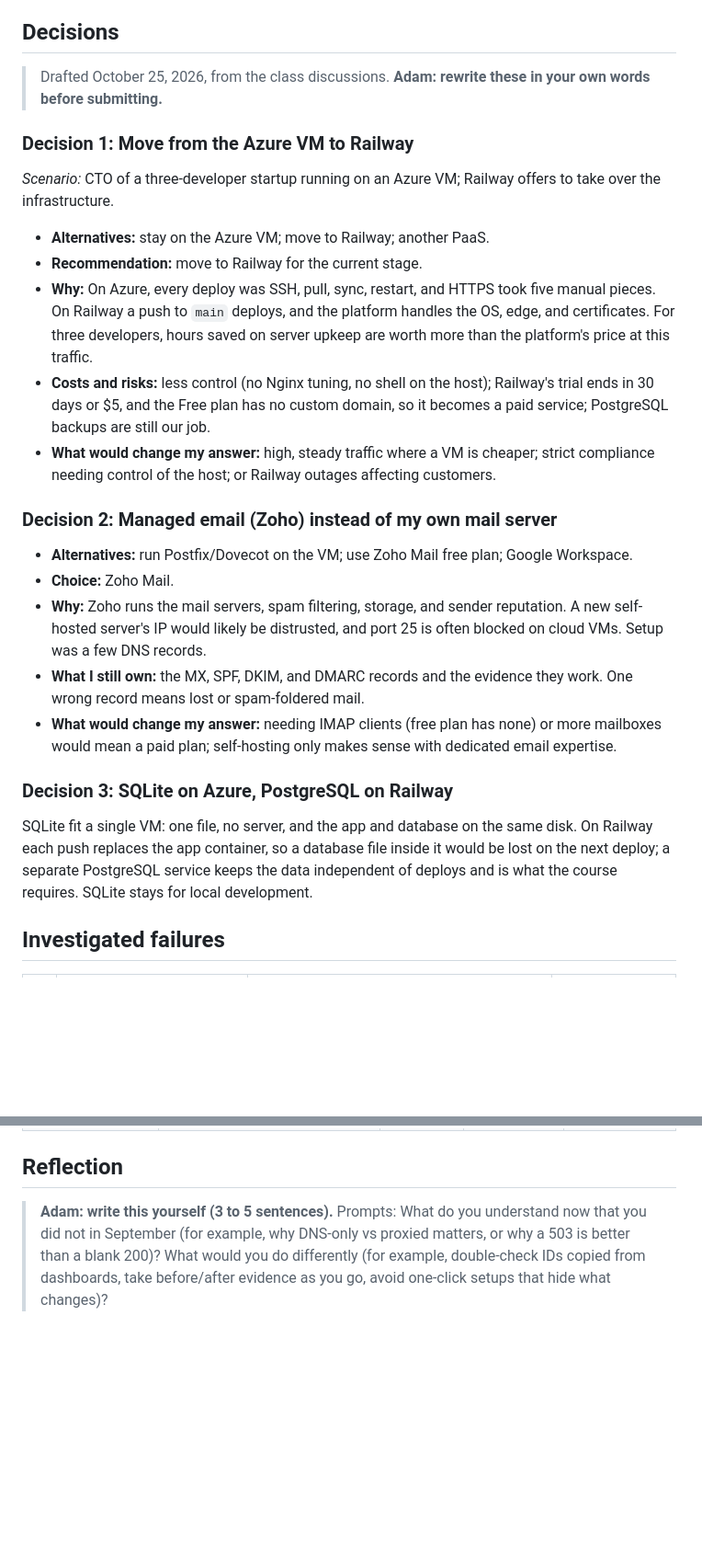
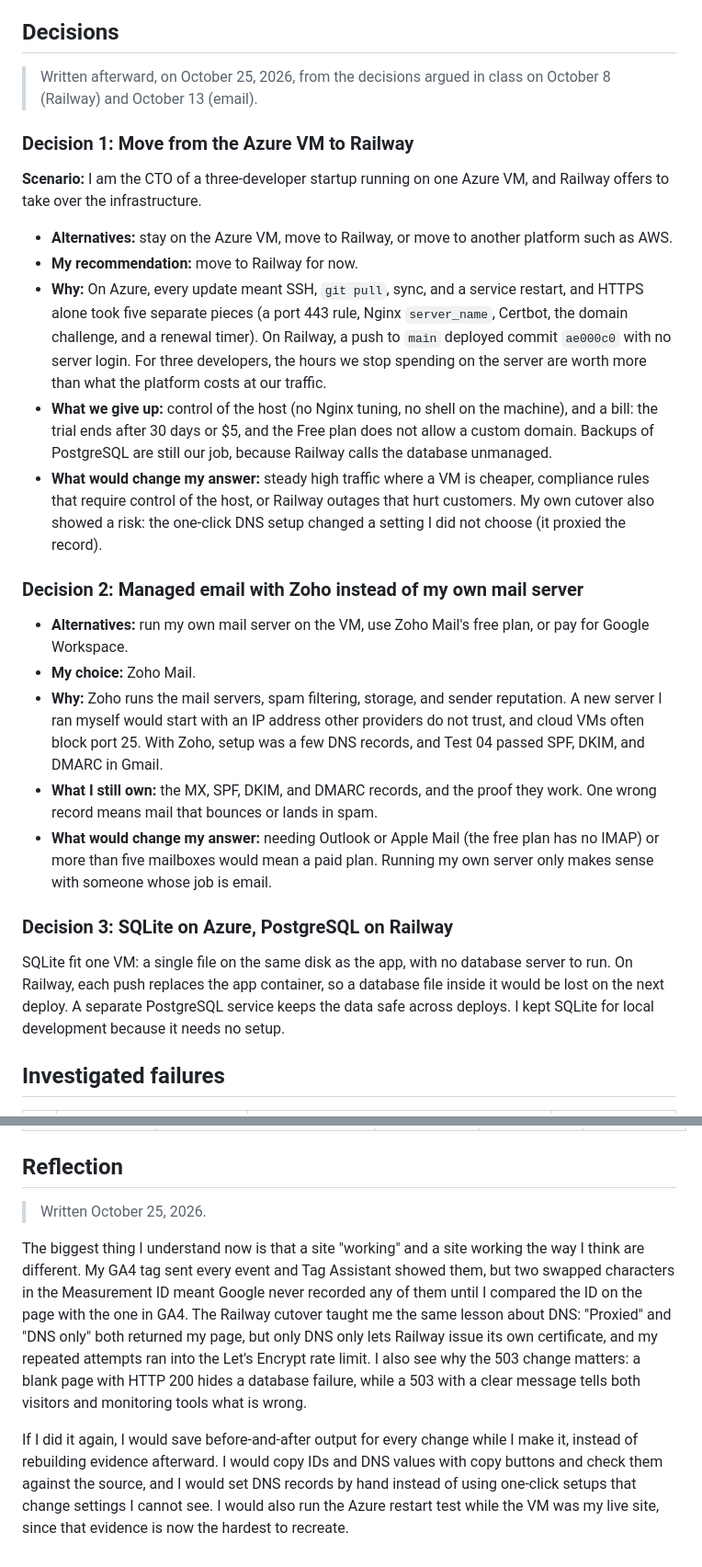
Before and after one commit to ariddick195/career-platform, a Markdown page: README.md, 2 parts joined by grey strips. Shown at 92% size. GitHub-like rendering; blank space fills up the shorter version.

Commit message:
Add decisions, reflection, before-MX note

```diff
--- a/README.md
+++ b/README.md
@@ -189,29 +189,29 @@ PaaS is not maintenance-free: Railway took the OS, runtime host, edge, and certi
 
 ## Decisions
 
-> Drafted October 25, 2026, from the class discussions. **Adam: rewrite these in your own words before submitting.**
+> Written afterward, on October 25, 2026, from the decisions argued in class on October 8 (Railway) and October 13 (email).
 
 ### Decision 1: Move from the Azure VM to Railway
 
-*Scenario:* CTO of a three-developer startup running on an Azure VM; Railway offers to take over the infrastructure.
+**Scenario:** I am the CTO of a three-developer startup running on one Azure VM, and Railway offers to take over the infrastructure.
 
-- **Alternatives:** stay on the Azure VM; move to Railway; another PaaS.
-- **Recommendation:** move to Railway for the current stage.
-- **Why:** On Azure, every deploy was SSH, pull, sync, restart, and HTTPS took five manual pieces. On Railway a push to `main` deploys, and the platform handles the OS, edge, and certificates. For three developers, hours saved on server upkeep are worth more than the platform's price at this traffic.
-- **Costs and risks:** less control (no Nginx tuning, no shell on the host); Railway's trial ends in 30 days or $5, and the Free plan has no custom domain, so it becomes a paid service; PostgreSQL backups are still our job.
-- **What would change my answer:** high, steady traffic where a VM is cheaper; strict compliance needing control of the host; or Railway outages affecting customers.
+- **Alternatives:** stay on the Azure VM, move to Railway, or move to another platform such as AWS.
+- **My recommendation:** move to Railway for now.
+- **Why:** On Azure, every update meant SSH, `git pull`, sync, and a service restart, and HTTPS alone took five separate pieces (a port 443 rule, Nginx `server_name`, Certbot, the domain challenge, and a renewal timer). On Railway, a push to `main` deployed commit `ae000c0` with no server login. For three developers, the hours we stop spending on the server are worth more than what the platform costs at our traffic.
+- **What we give up:** control of the host (no Nginx tuning, no shell on the machine), and a bill: the trial ends after 30 days or $5, and the Free plan does not allow a custom domain. Backups of PostgreSQL are still our job, because Railway calls the database unmanaged.
+- **What would change my answer:** steady high traffic where a VM is cheaper, compliance rules that require control of the host, or Railway outages that hurt customers. My own cutover also showed a risk: the one-click DNS setup changed a setting I did not choose (it proxied the record).
 
-### Decision 2: Managed email (Zoho) instead of my own mail server
+### Decision 2: Managed email with Zoho instead of my own mail server
 
-- **Alternatives:** run Postfix/Dovecot on the VM; use Zoho Mail free plan; Google Workspace.
-- **Choice:** Zoho Mail.
-- **Why:** Zoho runs the mail servers, spam filtering, storage, and sender reputation. A new self-hosted server's IP would likely be distrusted, and port 25 is often blocked on cloud VMs. Setup was a few DNS records.
-- **What I still own:** the MX, SPF, DKIM, and DMARC records and the evidence they work. One wrong record means lost or spam-foldered mail.
-- **What would change my answer:** needing IMAP clients (free plan has none) or more mailboxes would mean a paid plan; self-hosting only makes sense with dedicated email expertise.
+- **Alternatives:** run my own mail server on the VM, use Zoho Mail's free plan, or pay for Google Workspace.
+- **My choice:** Zoho Mail.
+- **Why:** Zoho runs the mail servers, spam filtering, storage, and sender reputation. A new server I ran myself would start with an IP address other providers do not trust, and cloud VMs often block port 25. With Zoho, setup was a few DNS records, and Test 04 passed SPF, DKIM, and DMARC in Gmail.
+- **What I still own:** the MX, SPF, DKIM, and DMARC records, and the proof they work. One wrong record means mail that bounces or lands in spam.
+- **What would change my answer:** needing Outlook or Apple Mail (the free plan has no IMAP) or more than five mailboxes would mean a paid plan. Running my own server only makes sense with someone whose job is email.
 
 ### Decision 3: SQLite on Azure, PostgreSQL on Railway
 
-SQLite fit a single VM: one file, no server, and the app and database on the same disk. On Railway each push replaces the app container, so a database file inside it would be lost on the next deploy; a separate PostgreSQL service keeps the data independent of deploys and is what the course requires. SQLite stays for local development.
+SQLite fit one VM: a single file on the same disk as the app, with no database server to run. On Railway, each push replaces the app container, so a database file inside it would be lost on the next deploy. A separate PostgreSQL service keeps the data safe across deploys. I kept SQLite for local development because it needs no setup.
 
 ## Investigated failures
 
@@ -250,4 +250,8 @@ Each record gives the symptom, the checks, the diagnosis, the repair, and the re
 
 ## Reflection
 
-> **Adam: write this yourself (3 to 5 sentences).** Prompts: What do you understand now that you did not in September (for example, why DNS-only vs proxied matters, or why a 503 is better than a blank 200)? What would you do differently (for example, double-check IDs copied from dashboards, take before/after evidence as you go, avoid one-click setups that hide what changes)?
+> Written October 25, 2026.
+
+The biggest thing I understand now is that a site "working" and a site working the way I think are different. My GA4 tag sent every event and Tag Assistant showed them, but two swapped characters in the Measurement ID meant Google never recorded any of them until I compared the ID on the page with the one in GA4. The Railway cutover taught me the same lesson about DNS: "Proxied" and "DNS only" both returned my page, but only DNS only lets Railway issue its own certificate, and my repeated attempts ran into the Let's Encrypt rate limit. I also see why the 503 change matters: a blank page with HTTP 200 hides a database failure, while a 503 with a clear message tells both visitors and monitoring tools what is wrong.
+
+If I did it again, I would save before-and-after output for every change while I make it, instead of rebuilding evidence afterward. I would copy IDs and DNS values with copy buttons and check them against the source, and I would set DNS records by hand instead of using one-click setups that change settings I cannot see. I would also run the Azure restart test while the VM was my live site, since that evidence is now the hardest to recreate.
```
Also changed, not shown: other parts of README.md (+2 -2 lines), docs/evidence/ex06.md (+1 -1 lines), docs/project-1-submission.md (+4 -4 lines).
